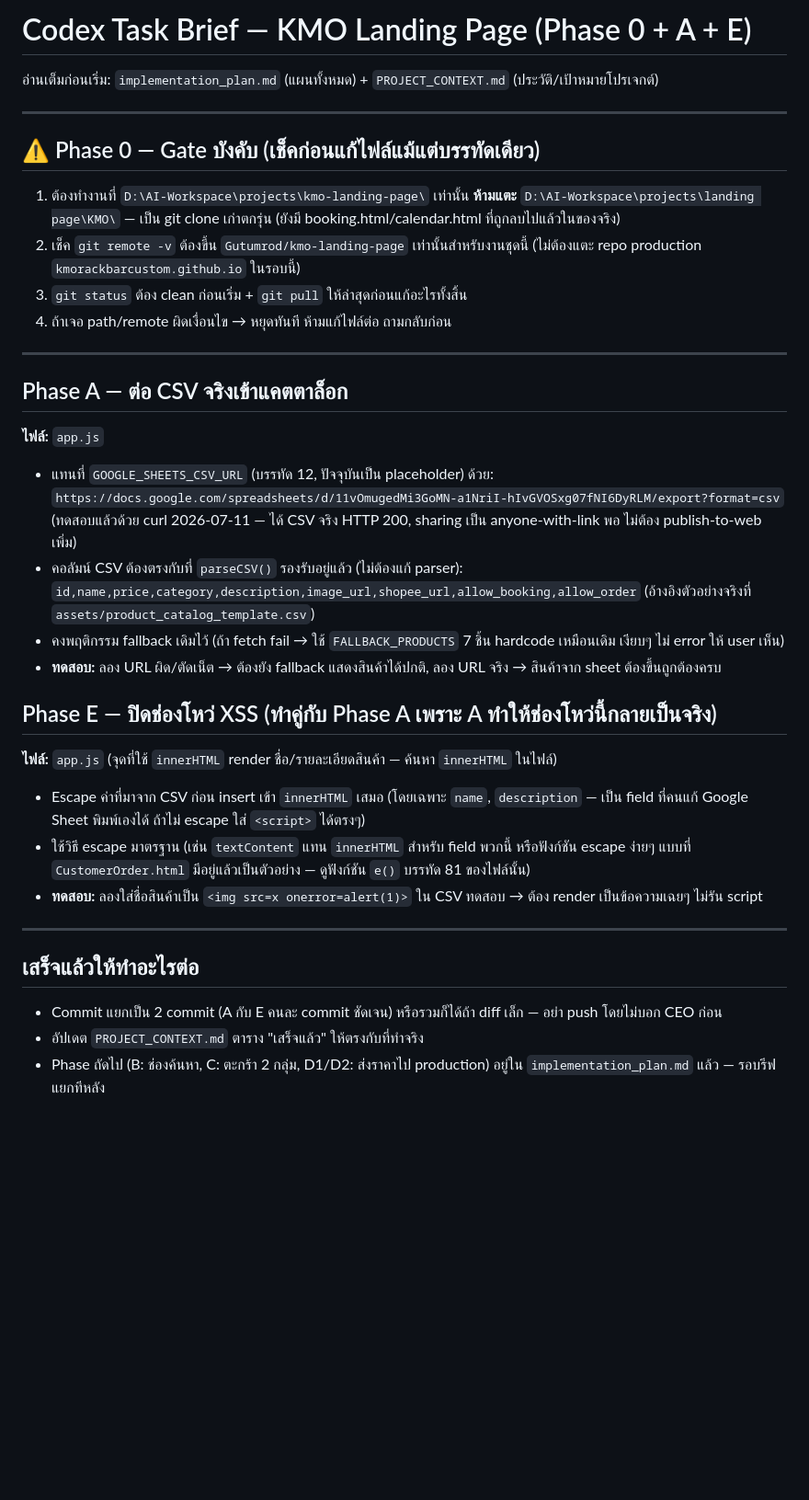
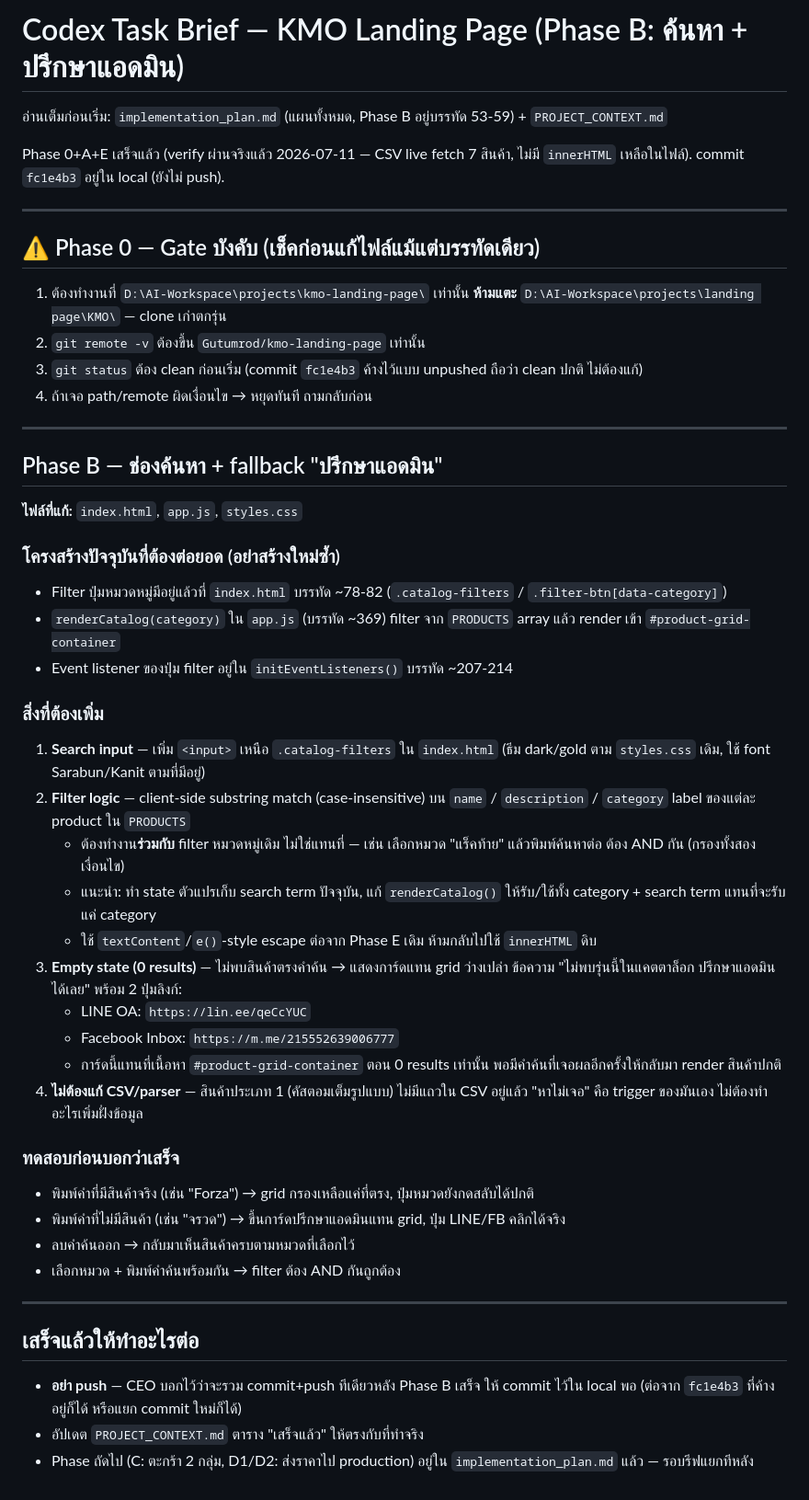
Before and after one commit to Gutumrod/kmo-landing-page, a Markdown page: CODEX_TASK.md, the part around the change. Shown at 92% size. Drawn GitHub-style; blank space fills up the shorter version.

Commit message:
docs: update codex task for phase b

```diff
--- a/CODEX_TASK.md
+++ b/CODEX_TASK.md
@@ -1,44 +1,52 @@
-# Codex Task Brief — KMO Landing Page (Phase 0 + A + E)
+# Codex Task Brief — KMO Landing Page (Phase B: ค้นหา + ปรึกษาแอดมิน)
 
-อ่านเต็มก่อนเริ่ม: `implementation_plan.md` (แผนทั้งหมด) + `PROJECT_CONTEXT.md` (ประวัติ/เป้าหมายโปรเจกต์)
+อ่านเต็มก่อนเริ่ม: `implementation_plan.md` (แผนทั้งหมด, Phase B อยู่บรรทัด 53-59) + `PROJECT_CONTEXT.md`
+
+Phase 0+A+E เสร็จแล้ว (verify ผ่านจริงแล้ว 2026-07-11 — CSV live fetch 7 สินค้า, ไม่มี `innerHTML` เหลือในไฟล์). commit `fc1e4b3` อยู่ใน local (ยังไม่ push).
 
 ---
 
 ## ⚠️ Phase 0 — Gate บังคับ (เช็คก่อนแก้ไฟล์แม้แต่บรรทัดเดียว)
 
 1. ต้องทำงานที่ `D:\AI-Workspace\projects\kmo-landing-page\` เท่านั้น
-   **ห้ามแตะ** `D:\AI-Workspace\projects\landing page\KMO\` — เป็น git clone เก่าตกรุ่น (ยังมี booking.html/calendar.html ที่ถูกลบไปแล้วในของจริง)
-2. เช็ค `git remote -v` ต้องขึ้น `Gutumrod/kmo-landing-page` เท่านั้นสำหรับงานชุดนี้ (ไม่ต้องแตะ repo production `kmorackbarcustom.github.io` ในรอบนี้)
-3. `git status` ต้อง clean ก่อนเริ่ม + `git pull` ให้ล่าสุดก่อนแก้อะไรทั้งสิ้น
-4. ถ้าเจอ path/remote ผิดเงื่อนไข → หยุดทันที ห้ามแก้ไฟล์ต่อ ถามกลับก่อน
+   **ห้ามแตะ** `D:\AI-Workspace\projects\landing page\KMO\` — clone เก่าตกรุ่น
+2. `git remote -v` ต้องขึ้น `Gutumrod/kmo-landing-page` เท่านั้น
+3. `git status` ต้อง clean ก่อนเริ่ม (commit `fc1e4b3` ค้างไว้แบบ unpushed ถือว่า clean ปกติ ไม่ต้องแก้)
+4. ถ้าเจอ path/remote ผิดเงื่อนไข → หยุดทันที ถามกลับก่อน
 
 ---
 
-## Phase A — ต่อ CSV จริงเข้าแคตตาล็อก
+## Phase B — ช่องค้นหา + fallback "ปรึกษาแอดมิน"
 
-**ไฟล์:** `app.js`
+**ไฟล์ที่แก้:** `index.html`, `app.js`, `styles.css`
 
-- แทนที่ `GOOGLE_SHEETS_CSV_URL` (บรรทัด 12, ปัจจุบันเป็น placeholder) ด้วย:
-  `https://docs.google.com/spreadsheets/d/11vOmugedMi3GoMN-a1NriI-hIvGVOSxg07fNI6DyRLM/export?format=csv`
-  (ทดสอบแล้วด้วย curl 2026-07-11 — ได้ CSV จริง HTTP 200, sharing เป็น anyone-with-link พอ ไม่ต้อง publish-to-web เพิ่ม)
-- คอลัมน์ CSV ต้องตรงกับที่ `parseCSV()` รองรับอยู่แล้ว (ไม่ต้องแก้ parser):
-  `id,name,price,category,description,image_url,shopee_url,allow_booking,allow_order`
-  (อ้างอิงตัวอย่างจริงที่ `assets/product_catalog_template.csv`)
-- คงพฤติกรรม fallback เดิมไว้ (ถ้า fetch fail → ใช้ `FALLBACK_PRODUCTS` 7 ชิ้น hardcode เหมือนเดิม เงียบๆ ไม่ error ให้ user เห็น)
-- **ทดสอบ:** ลอง URL ผิด/ตัดเน็ต → ต้องยัง fallback แสดงสินค้าได้ปกติ, ลอง URL จริง → สินค้าจาก sheet ต้องขึ้นถูกต้องครบ
+### โครงสร้างปัจจุบันที่ต้องต่อยอด (อย่าสร้างใหม่ซ้ำ)
+- Filter ปุ่มหมวดหมู่มีอยู่แล้วที่ `index.html` บรรทัด ~78-82 (`.catalog-filters` / `.filter-btn[data-category]`)
+- `renderCatalog(category)` ใน `app.js` (บรรทัด ~369) filter จาก `PRODUCTS` array แล้ว render เข้า `#product-grid-container`
+- Event listener ของปุ่ม filter อยู่ใน `initEventListeners()` บรรทัด ~207-214
 
-## Phase E — ปิดช่องโหว่ XSS (ทำคู่กับ Phase A เพราะ A ทำให้ช่องโหว่นี้กลายเป็นจริง)
+### สิ่งที่ต้องเพิ่ม
+1. **Search input** — เพิ่ม `<input>` เหนือ `.catalog-filters` ใน `index.html` (ธีม dark/gold ตาม `styles.css` เดิม, ใช้ font Sarabun/Kanit ตามที่มีอยู่)
+2. **Filter logic** — client-side substring match (case-insensitive) บน `name` / `description` / `category` label ของแต่ละ product ใน `PRODUCTS`
+   - ต้องทำงาน**ร่วมกับ** filter หมวดหมู่เดิม ไม่ใช่แทนที่ — เช่น เลือกหมวด "แร็คท้าย" แล้วพิมพ์ค้นหาต่อ ต้อง AND กัน (กรองทั้งสองเงื่อนไข)
+   - แนะนำ: ทำ state ตัวแปรเก็บ search term ปัจจุบัน, แก้ `renderCatalog()` ให้รับ/ใช้ทั้ง category + search term แทนที่จะรับแค่ category
+   - ใช้ `textContent`/`e()`-style escape ต่อจาก Phase E เดิม ห้ามกลับไปใช้ `innerHTML` ดิบ
+3. **Empty state (0 results)** — ไม่พบสินค้าตรงคำค้น → แสดงการ์ดแทน grid ว่างเปล่า ข้อความ "ไม่พบรุ่นนี้ในแคตตาล็อก ปรึกษาแอดมินได้เลย" พร้อม 2 ปุ่มลิงก์:
+   - LINE OA: `https://lin.ee/qeCcYUC`
+   - Facebook Inbox: `https://m.me/215552639006777`
+   - การ์ดนี้แทนที่เนื้อหา `#product-grid-container` ตอน 0 results เท่านั้น พอมีคำค้นที่เจอผลอีกครั้งให้กลับมา render สินค้าปกติ
+4. **ไม่ต้องแก้ CSV/parser** — สินค้าประเภท 1 (คัสตอมเต็มรูปแบบ) ไม่มีแถวใน CSV อยู่แล้ว "หาไม่เจอ" คือ trigger ของมันเอง ไม่ต้องทำอะไรเพิ่มฝั่งข้อมูล
 
-**ไฟล์:** `app.js` (จุดที่ใช้ `innerHTML` render ชื่อ/รายละเอียดสินค้า — ค้นหา `innerHTML` ในไฟล์)
-
-- Escape ค่าที่มาจาก CSV ก่อน insert เข้า `innerHTML` เสมอ (โดยเฉพาะ `name`, `description` — เป็น field ที่คนแก้ Google Sheet พิมพ์เองได้ ถ้าไม่ escape ใส่ `<script>` ได้ตรงๆ)
-- ใช้วิธี escape มาตรฐาน (เช่น `textContent` แทน `innerHTML` สำหรับ field พวกนี้ หรือฟังก์ชัน escape ง่ายๆ แบบที่ `CustomerOrder.html` มีอยู่แล้วเป็นตัวอย่าง — ดูฟังก์ชัน `e()` บรรทัด 81 ของไฟล์นั้น)
-- **ทดสอบ:** ลองใส่ชื่อสินค้าเป็น `<img src=x onerror=alert(1)>` ใน CSV ทดสอบ → ต้อง render เป็นข้อความเฉยๆ ไม่รัน script
+### ทดสอบก่อนบอกว่าเสร็จ
+- พิมพ์คำที่มีสินค้าจริง (เช่น "Forza") → grid กรองเหลือแค่ที่ตรง, ปุ่มหมวดยังกดสลับได้ปกติ
+- พิมพ์คำที่ไม่มีสินค้า (เช่น "จรวด") → ขึ้นการ์ดปรึกษาแอดมินแทน grid, ปุ่ม LINE/FB คลิกได้จริง
+- ลบคำค้นออก → กลับมาเห็นสินค้าครบตามหมวดที่เลือกไว้
+- เลือกหมวด + พิมพ์คำค้นพร้อมกัน → filter ต้อง AND กันถูกต้อง
 
 ---
 
 ## เสร็จแล้วให้ทำอะไรต่อ
 
-- Commit แยกเป็น 2 commit (A กับ E คนละ commit ชัดเจน) หรือรวมก็ได้ถ้า diff เล็ก — อย่า push โดยไม่บอก CEO ก่อน
+- **อย่า push** — CEO บอกไว้ว่าจะรวม commit+push ทีเดียวหลัง Phase B เสร็จ ให้ commit ไว้ใน local พอ (ต่อจาก `fc1e4b3` ที่ค้างอยู่ก็ได้ หรือแยก commit ใหม่ก็ได้)
 - อัปเดต `PROJECT_CONTEXT.md` ตาราง "เสร็จแล้ว" ให้ตรงกับที่ทำจริง
-- Phase ถัดไป (B: ช่องค้นหา, C: ตะกร้า 2 กลุ่ม, D1/D2: ส่งราคาไป production) อยู่ใน `implementation_plan.md` แล้ว — รอบรีฟแยกทีหลัง
+- Phase ถัดไป (C: ตะกร้า 2 กลุ่ม, D1/D2: ส่งราคาไป production) อยู่ใน `implementation_plan.md` แล้ว — รอบรีฟแยกทีหลัง
```
